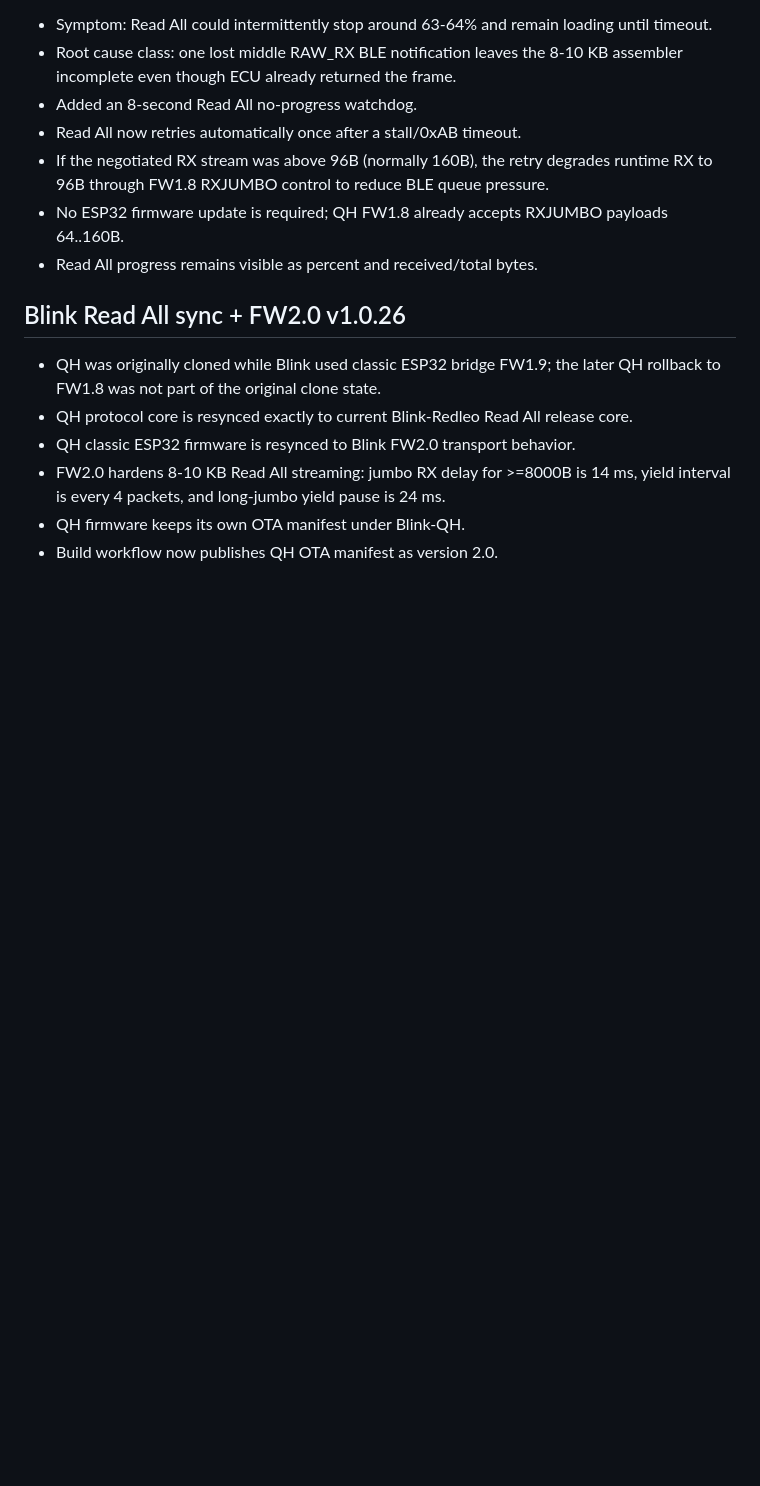
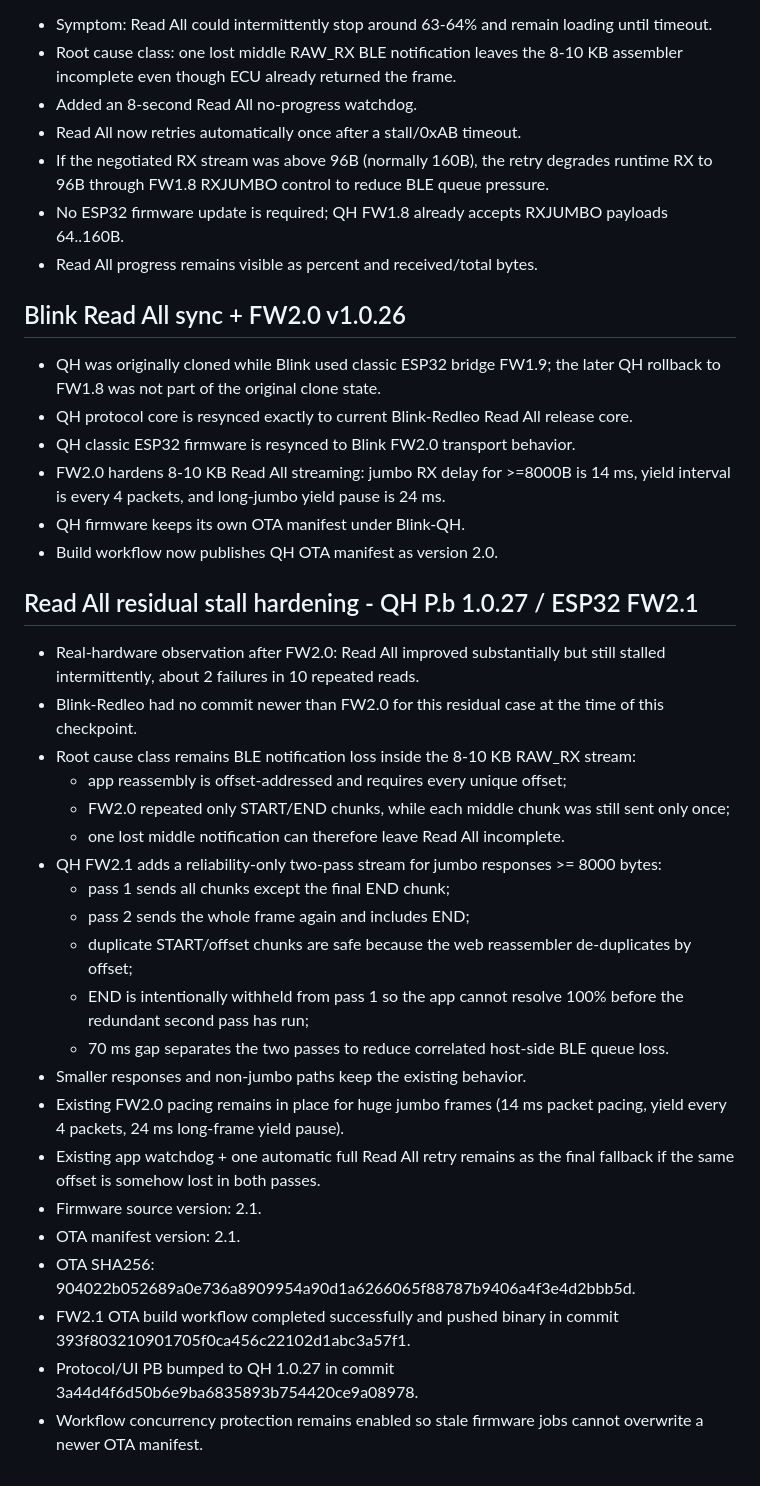
Before and after one commit to letan99vl/Blink-QH, a Markdown page: QH_PROJECT_INIT.md, the part around the change. GitHub-like rendering; blank space fills up the shorter version.

Commit message:
Document QH FW2.1 Read All two-pass hardening

```diff
--- a/QH_PROJECT_INIT.md
+++ b/QH_PROJECT_INIT.md
@@ -116,3 +116,28 @@ File `ota/blink_esp32.bin` la binary lon va GitHub connector khong doc duoc byte
 - FW2.0 hardens 8-10 KB Read All streaming: jumbo RX delay for >=8000B is 14 ms, yield interval is every 4 packets, and long-jumbo yield pause is 24 ms.
 - QH firmware keeps its own OTA manifest under Blink-QH.
 - Build workflow now publishes QH OTA manifest as version 2.0.
+
+
+## Read All residual stall hardening - QH P.b 1.0.27 / ESP32 FW2.1
+
+- Real-hardware observation after FW2.0: Read All improved substantially but still stalled intermittently, about 2 failures in 10 repeated reads.
+- Blink-Redleo had no commit newer than FW2.0 for this residual case at the time of this checkpoint.
+- Root cause class remains BLE notification loss inside the 8-10 KB RAW_RX stream:
+  - app reassembly is offset-addressed and requires every unique offset;
+  - FW2.0 repeated only START/END chunks, while each middle chunk was still sent only once;
+  - one lost middle notification can therefore leave Read All incomplete.
+- QH FW2.1 adds a reliability-only two-pass stream for jumbo responses >= 8000 bytes:
+  - pass 1 sends all chunks except the final END chunk;
+  - pass 2 sends the whole frame again and includes END;
+  - duplicate START/offset chunks are safe because the web reassembler de-duplicates by offset;
+  - END is intentionally withheld from pass 1 so the app cannot resolve 100% before the redundant second pass has run;
+  - 70 ms gap separates the two passes to reduce correlated host-side BLE queue loss.
+- Smaller responses and non-jumbo paths keep the existing behavior.
+- Existing FW2.0 pacing remains in place for huge jumbo frames (14 ms packet pacing, yield every 4 packets, 24 ms long-frame yield pause).
+- Existing app watchdog + one automatic full Read All retry remains as the final fallback if the same offset is somehow lost in both passes.
+- Firmware source version: 2.1.
+- OTA manifest version: 2.1.
+- OTA SHA256: 904022b052689a0e736a8909954a90d1a6266065f88787b9406a4f3e4d2bbb5d.
+- FW2.1 OTA build workflow completed successfully and pushed binary in commit 393f803210901705f0ca456c22102d1abc3a57f1.
+- Protocol/UI PB bumped to QH 1.0.27 in commit 3a44d4f6d50b6e9ba6835893b754420ce9a08978.
+- Workflow concurrency protection remains enabled so stale firmware jobs cannot overwrite a newer OTA manifest.
```
